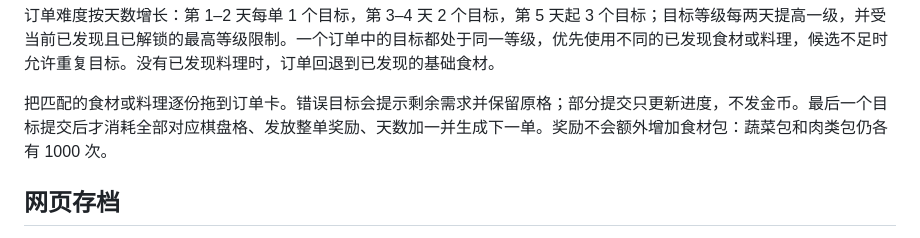
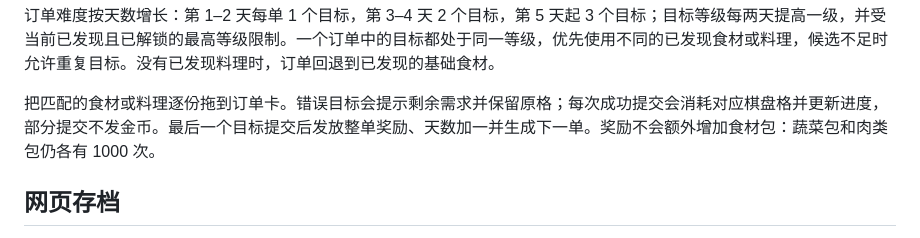
Before and after one commit to EMTismine520/Sis-Bazaar, a Markdown page: README.md, the part around the change. Drawn GitHub-style.

```diff
--- a/README.md
+++ b/README.md
@@ -27,7 +27,7 @@
 
 订单难度按天数增长：第 1–2 天每单 1 个目标，第 3–4 天 2 个目标，第 5 天起 3 个目标；目标等级每两天提高一级，并受当前已发现且已解锁的最高等级限制。一个订单中的目标都处于同一等级，优先使用不同的已发现食材或料理，候选不足时允许重复目标。没有已发现料理时，订单回退到已发现的基础食材。
 
-把匹配的食材或料理逐份拖到订单卡。错误目标会提示剩余需求并保留原格；部分提交只更新进度，不发金币。最后一个目标提交后才消耗全部对应棋盘格、发放整单奖励、天数加一并生成下一单。奖励不会额外增加食材包：蔬菜包和肉类包仍各有 1000 次。
+把匹配的食材或料理逐份拖到订单卡。错误目标会提示剩余需求并保留原格；每次成功提交会消耗对应棋盘格并更新进度，部分提交不发金币。最后一个目标提交后发放整单奖励、天数加一并生成下一单。奖励不会额外增加食材包：蔬菜包和肉类包仍各有 1000 次。
 
 ## 网页存档
 
```
Also changed, not shown: UPDATE_GUIDE.md (+1 -1 lines).
